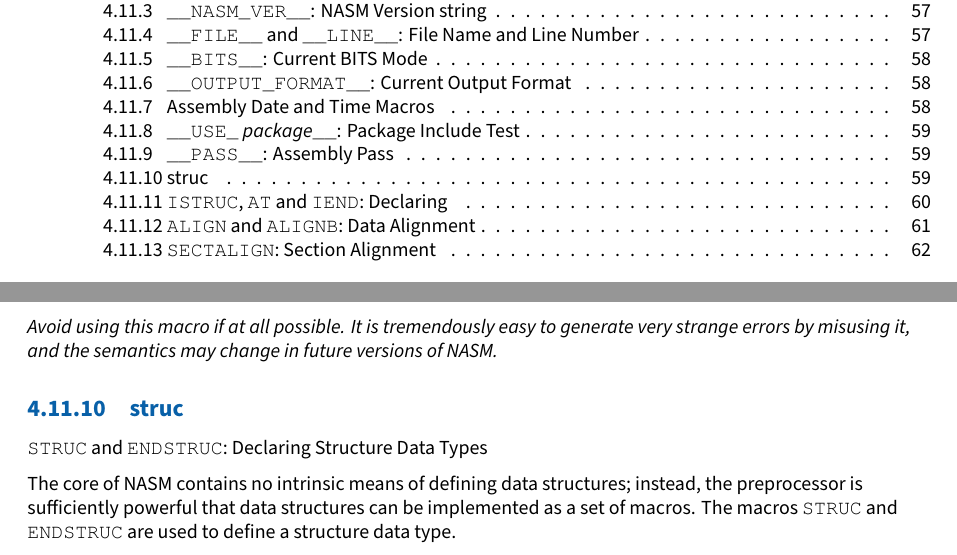
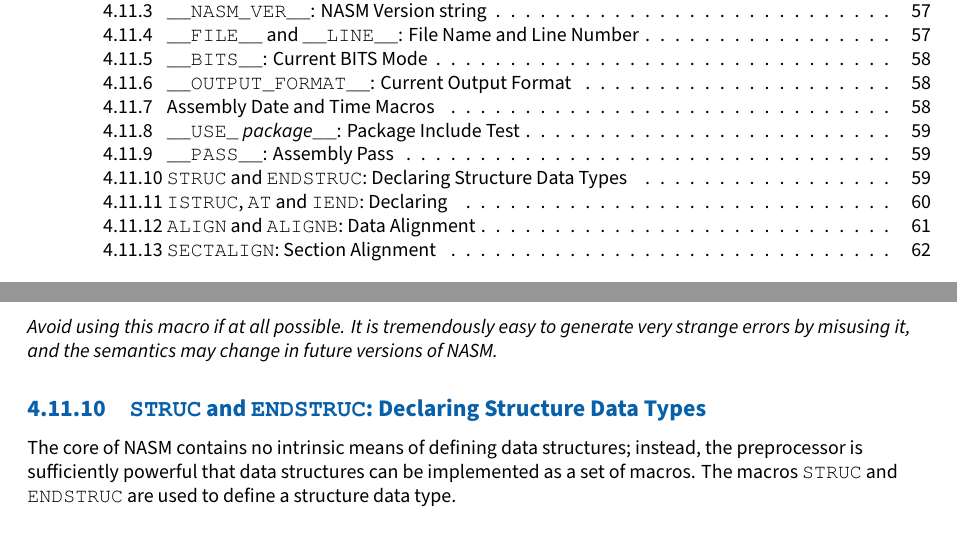
Before and after one commit to cyrillos/nasm-doc, a LaTeX book (src/nasm.tex, which reads src/preproc.tex): two parts of pages 4 and 60 of 136, joined at a grey line, cut so that both start at the same text. Compiled offline with XeLaTeX.

Commit message:
update
Signed-off-by: Cyrill Gorcunov <gorcunov@gmail.com>

```diff
--- a/src/preproc.tex
+++ b/src/preproc.tex
@@ -2160,7 +2160,7 @@
 to generate very strange errors by misusing it, and the semantics may
 change in future versions of NASM.}
 
-\subsection{struc}{\codeindex{STRUC} and \codeindex{ENDSTRUC}:
+\xsubsection{struc}{\codeindex{STRUC} and \codeindex{ENDSTRUC}:
 \textindexlc{Declaring Structure} Data Types}
 
 The core of NASM contains no intrinsic means of defining data
```
